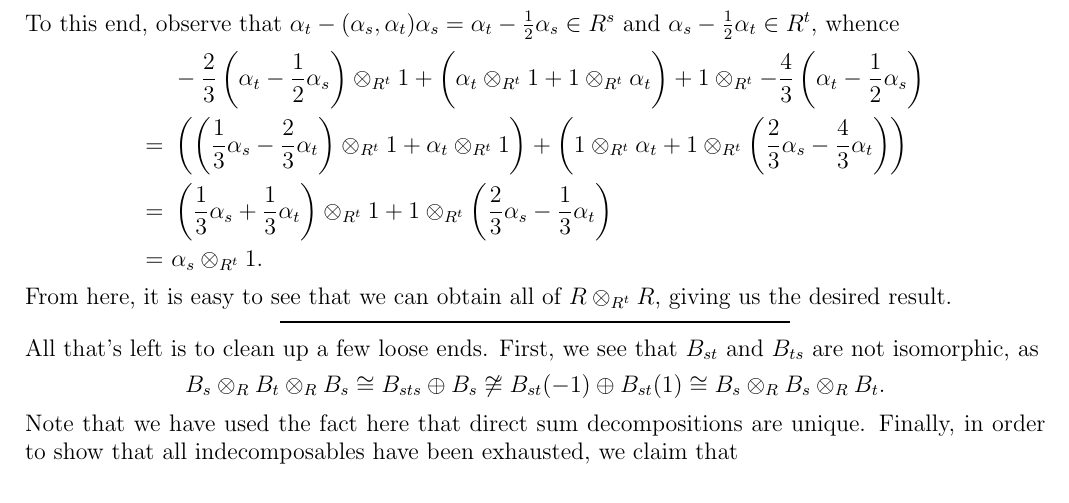
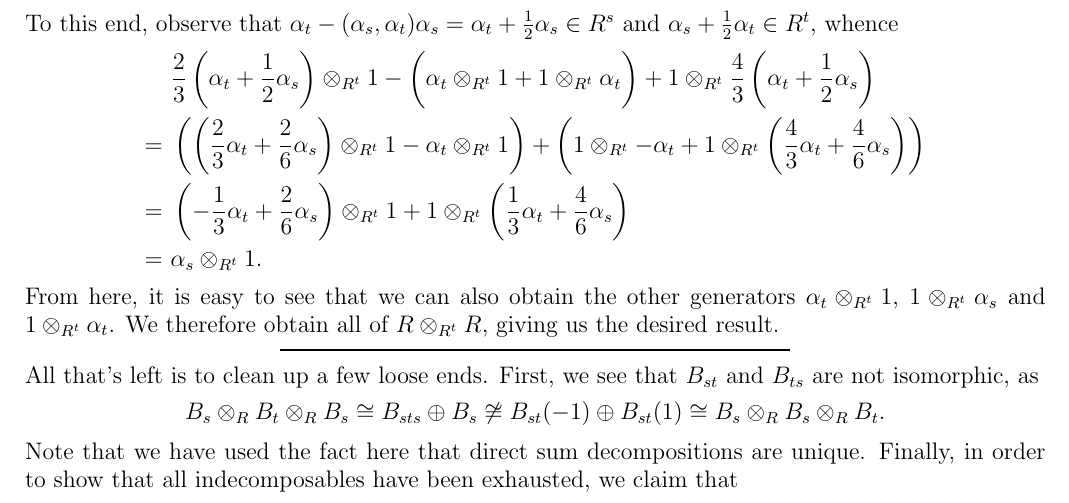
Before and after one commit to Delphinoid/delphinoid.github.io, a LaTeX paper (research/11/IndecomposableSoergelBimodulesA2.tex): part of page 5 of 5, cut so that both start at the same text. The pictures show the PDF file research/11/IndecomposableSoergelBimodulesA2.pdf that the author committed with the source.

Commit message:
Fixed some notes for an informal talk I gave.

```diff
--- a/research/11/IndecomposableSoergelBimodulesA2.tex
+++ b/research/11/IndecomposableSoergelBimodulesA2.tex
@@ -236,16 +236,20 @@ R \otimes_{R^t} R \cong \langle 1 \otimes_{R^t} 1\rangle \oplus \langle \alpha_t
 %\end{align*}
 \noindent then $B_s \otimes_R B_t \otimes_R B_s \cong B_{sts} \oplus B_s$, with a similar computation yielding $B_t \otimes_R B_s \otimes_R B_t \cong B_{sts} \oplus B_t$.\newpage
 
-\noindent To this end, observe that $\alpha_t - (\alpha_s, \alpha_t)\alpha_s = \alpha_t - \frac{1}{2}\alpha_s \in R^s$ and $\alpha_s - \frac{1}{2}\alpha_t \in R^t$, whence
+\noindent To this end, observe that $\alpha_t - (\alpha_s, \alpha_t)\alpha_s = \alpha_t + \frac{1}{2}\alpha_s \in R^s$ and $\alpha_s + \frac{1}{2}\alpha_t \in R^t$, whence
 \begin{align*}
 \begin{split}
-&-\frac{2}{3}\left(\alpha_t - \frac{1}{2}\alpha_s\right) \otimes_{R^t} 1 + \bigg(\alpha_t \otimes_{R^t} 1 + 1 \otimes_{R^t} \alpha_t\bigg) + 1 \otimes_{R^t} -\frac{4}{3}\left(\alpha_t - \frac{1}{2}\alpha_s\right)\\
-=\ &\left(\left(\frac{1}{3}\alpha_s - \frac{2}{3}\alpha_t\right) \otimes_{R^t} 1 + \alpha_t \otimes_{R^t} 1\right) + \left(1 \otimes_{R^t} \alpha_t + 1 \otimes_{R^t} \left(\frac{2}{3}\alpha_s - \frac{4}{3}\alpha_t\right)\right)\\
-=\ &\left(\frac{1}{3}\alpha_s + \frac{1}{3}\alpha_t\right) \otimes_{R^t} 1 + 1 \otimes_{R^t} \left(\frac{2}{3}\alpha_s - \frac{1}{3}\alpha_t\right)\\
+&\frac{2}{3}\left(\alpha_t + \frac{1}{2}\alpha_s\right) \otimes_{R^t} 1 - \bigg(\alpha_t \otimes_{R^t} 1 + 1 \otimes_{R^t} \alpha_t\bigg) + 1 \otimes_{R^t} \frac{4}{3}\left(\alpha_t + \frac{1}{2}\alpha_s\right)\\
+=\ &\left(\left(\frac{2}{3}\alpha_t + \frac{2}{6}\alpha_s\right) \otimes_{R^t} 1 - \alpha_t \otimes_{R^t} 1\right) + \left(1 \otimes_{R^t} -\alpha_t + 1 \otimes_{R^t} \left(\frac{4}{3}\alpha_t + \frac{4}{6}\alpha_s\right)\right)\\
+=\ &\left(-\frac{1}{3}\alpha_t + \frac{2}{6}\alpha_s\right) \otimes_{R^t} 1 + 1 \otimes_{R^t} \left(\frac{1}{3}\alpha_t + \frac{4}{6}\alpha_s\right)\\
 =\ &\alpha_s \otimes_{R^t} 1.
+% &-\frac{2}{3}\left(\alpha_t - \frac{1}{2}\alpha_s\right) \otimes_{R^t} 1 + \bigg(\alpha_t \otimes_{R^t} 1 + 1 \otimes_{R^t} \alpha_t\bigg) + 1 \otimes_{R^t} -\frac{4}{3}\left(\alpha_t - \frac{1}{2}\alpha_s\right)\\
+%=\ &\left(\left(\frac{1}{3}\alpha_s - \frac{2}{3}\alpha_t\right) \otimes_{R^t} 1 + \alpha_t \otimes_{R^t} 1\right) + \left(1 \otimes_{R^t} \alpha_t + 1 \otimes_{R^t} \left(\frac{2}{3}\alpha_s - \frac{4}{3}\alpha_t\right)\right)\\
+%=\ &\left(\frac{1}{3}\alpha_s + \frac{1}{3}\alpha_t\right) \otimes_{R^t} 1 + 1 \otimes_{R^t} \left(\frac{2}{3}\alpha_s - \frac{1}{3}\alpha_t\right)\\
+%=\ &\alpha_s \otimes_{R^t} 1.
 \end{split}
 \end{align*}
-\noindent From here, it is easy to see that we can obtain all of $R \otimes_{R^t} R$, giving us the desired result.\\[-1.5\baselineskip]
+\noindent From here, it is easy to see that we can also obtain the other generators $\alpha_t \otimes_{R^t} 1$, $1 \otimes_{R^t} \alpha_s$ and $1 \otimes_{R^t} \alpha_t$. We therefore obtain all of $R \otimes_{R^t} R$, giving us the desired result.\\[-1.5\baselineskip]
 \begin{center}
 \rule{0.5\linewidth}{1pt}
 \end{center}
```
Also changed, not shown: research/11/IndecomposableSoergelBimodulesA2.pdf.
